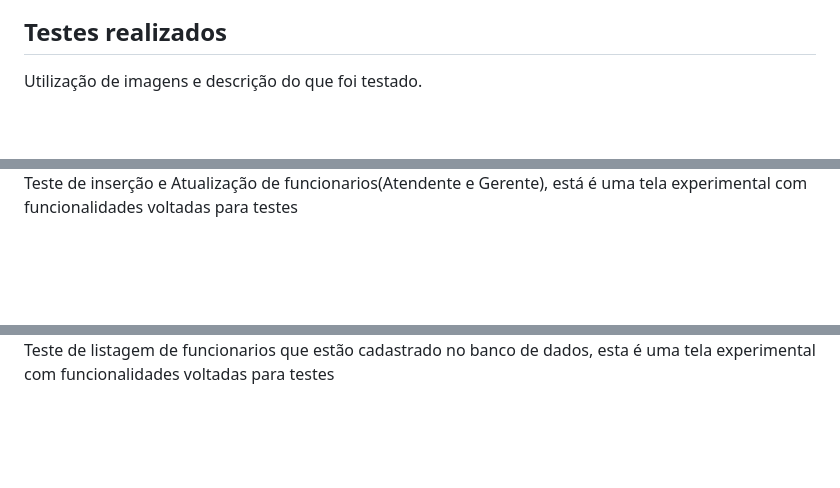
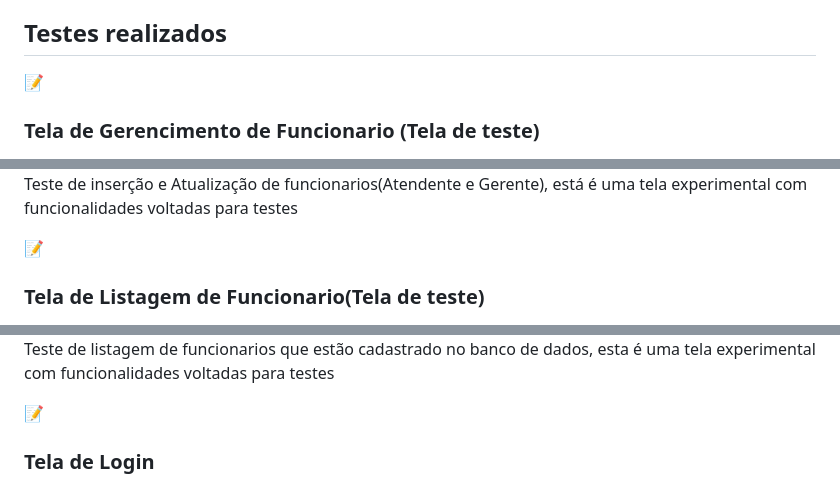
Before and after one commit to PlanBTechRepos/PlanBSoftware, a Markdown page: README.md, 3 parts joined by grey strips. Drawn GitHub-style; blank space fills up the shorter version.

```diff
--- a/README.md
+++ b/README.md
@@ -55,12 +55,14 @@ https://github.com/PlanBTechRepos/PlanBSoftware
 <p>O programa deve ser executado em uma maquina capaz de surportar JVM, com um banco de dados local, para a realização das operações diárias.</p>
 
 <h2 id = "Testes realizados">Testes realizados</h2>
-<p>Utilização de imagens e descrição do que foi testado.<p>
+📝<h3>Tela de Gerencimento de Funcionario (Tela de teste)</h3>
  <img src="prints de teste/ger_funci.png"/>
  <img src="prints de teste/ger_funci_1.png"/>
  <p>Teste de inserção e Atualização de funcionarios(Atendente e Gerente), está é uma tela experimental com funcionalidades voltadas para testes</p>
+ 📝<h3>Tela de Listagem de Funcionario(Tela de teste)</h3>
  <img src="prints de teste/listar_funci.png"/>
  <p> Teste de listagem de funcionarios que estão cadastrado no banco de dados, esta é uma tela experimental com funcionalidades voltadas para testes</p>
+ 📝<h3>Tela de Login</h3>
  <img src="prints de teste/login teste.png"/>
  <img src="prints de teste/login teste_2.png"/>
  <p>Tela de cadastros logando em uma conta registrada como atendente.</p>
```
Also changed, not shown: other parts of README.md (+10 -7 lines).
